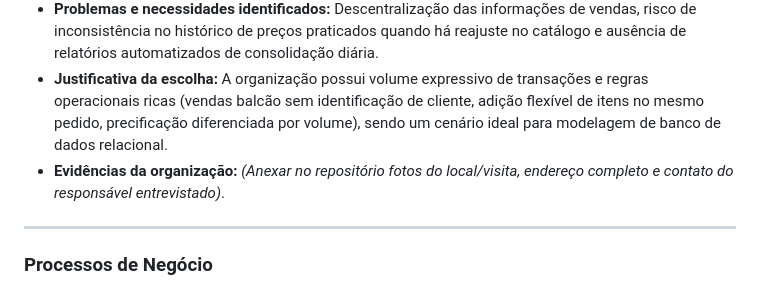
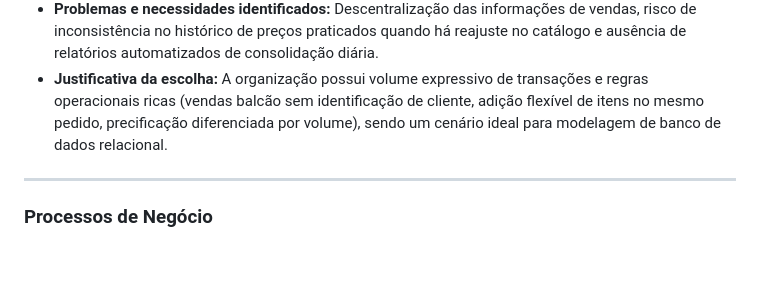
Before and after one commit to WagnerHata/Entrega1-Cid, a Markdown page: README.md, the part around the change. GitHub-like rendering; blank space fills up the shorter version.

```diff
--- a/README.md
+++ b/README.md
@@ -26,7 +26,6 @@ O escopo desta Entrega 1 limita-se ao levantamento de requisitos de negócio, ma
 - **Contexto e porte:** Organização com fins lucrativos. A operação conta com 2 funcionários utilizando o sistema simultaneamente durante turnos de 12 horas. O volume médio varia de **60 a 100 vendas por dia** (~1.800 a 3.000 transações/mês), com projeção de crescimento de 30% ao ano.
 - **Problemas e necessidades identificados:** Descentralização das informações de vendas, risco de inconsistência no histórico de preços praticados quando há reajuste no catálogo e ausência de relatórios automatizados de consolidação diária.
 - **Justificativa da escolha:** A organização possui volume expressivo de transações e regras operacionais ricas (vendas balcão sem identificação de cliente, adição flexível de itens no mesmo pedido, precificação diferenciada por volume), sendo um cenário ideal para modelagem de banco de dados relacional.
-- **Evidências da organização:** *(Anexar no repositório fotos do local/visita, endereço completo e contato do responsável entrevistado)*.
 
 ---
 
```
